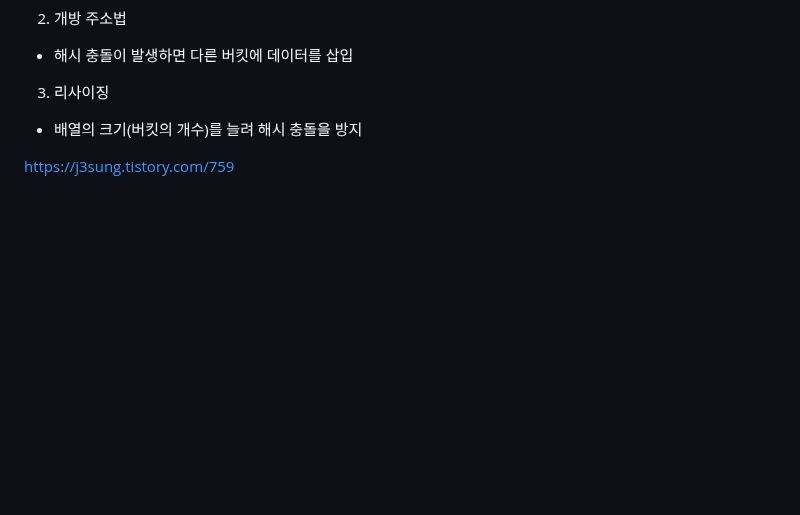
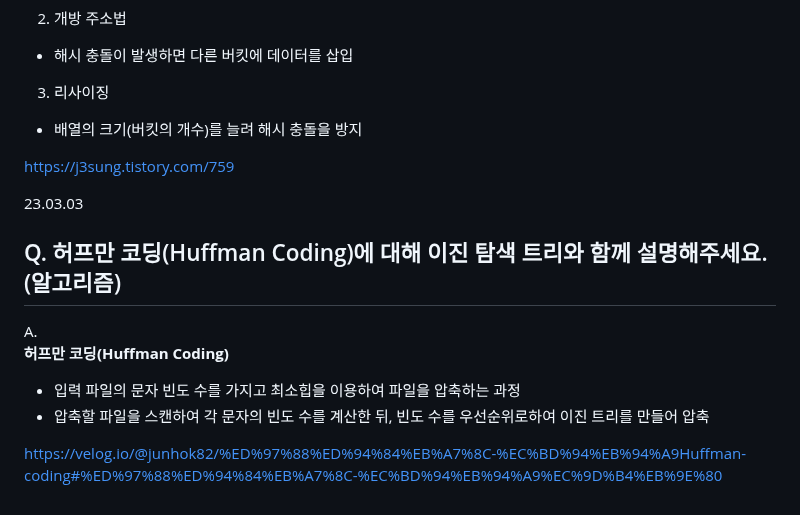
Before and after one commit to jaehyun-dev/Today-I-Learned, a Markdown page: CS Q&A a Day/Notes.md, the part around the change. Rendered like a GitHub page; blank space fills up the shorter version.

```diff
--- a/CS Q&A a Day/Notes.md
+++ b/CS Q&A a Day/Notes.md
@@ -2626,3 +2626,13 @@ A.
 - 배열의 크기(버킷의 개수)를 늘려 해시 충돌을 방지
 
 https://j3sung.tistory.com/759
+
+23.03.03
+## Q. 허프만 코딩(Huffman Coding)에 대해 이진 탐색 트리와 함께 설명해주세요.(알고리즘)
+
+A.
+**허프만 코딩(Huffman Coding)**
+- 입력 파일의 문자 빈도 수를 가지고 최소힙을 이용하여 파일을 압축하는 과정
+- 압축할 파일을 스캔하여 각 문자의 빈도 수를 계산한 뒤, 빈도 수를 우선순위로하여 이진 트리를 만들어 압축
+
+https://velog.io/@junhok82/%ED%97%88%ED%94%84%EB%A7%8C-%EC%BD%94%EB%94%A9Huffman-coding#%ED%97%88%ED%94%84%EB%A7%8C-%EC%BD%94%EB%94%A9%EC%9D%B4%EB%9E%80
```
